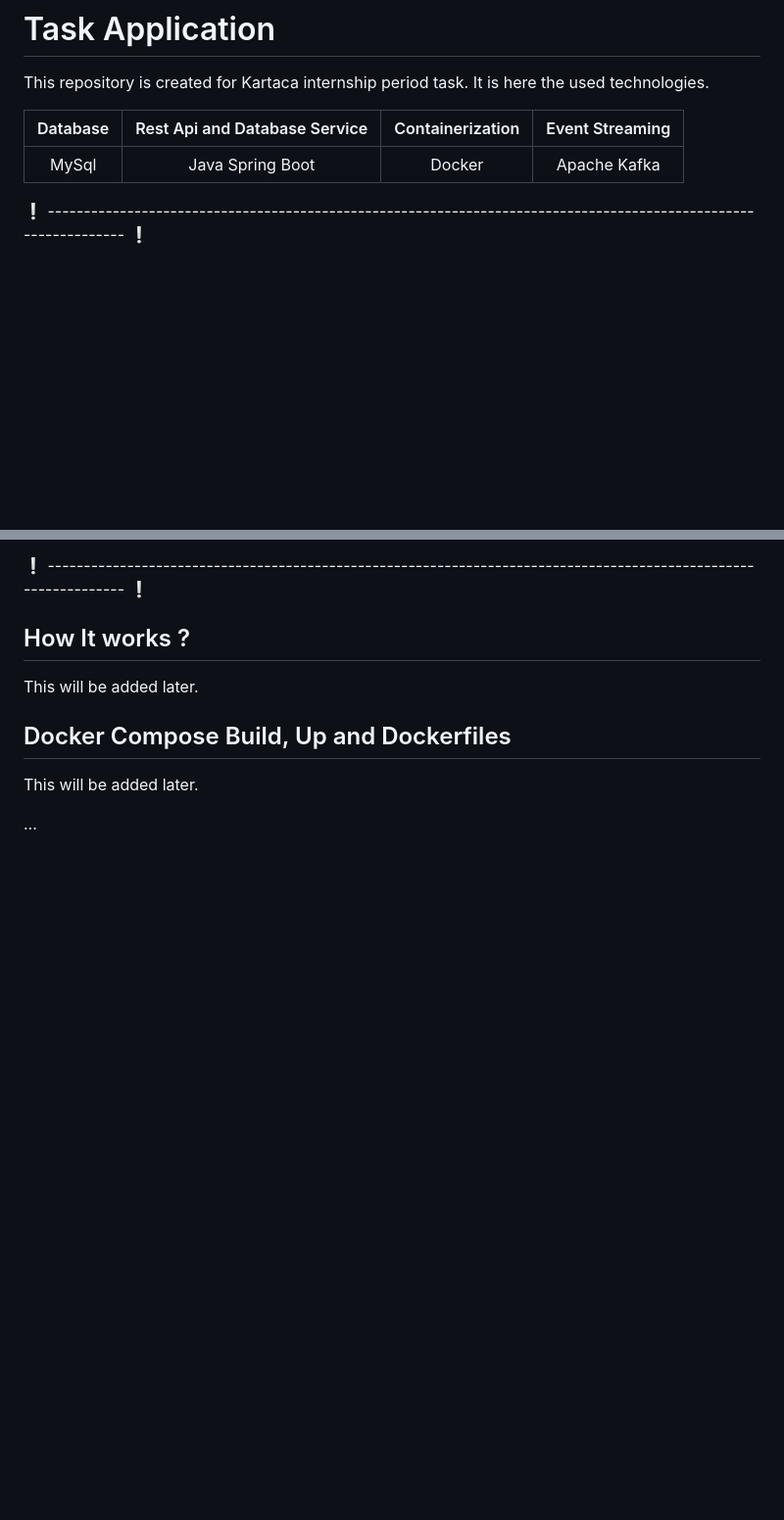
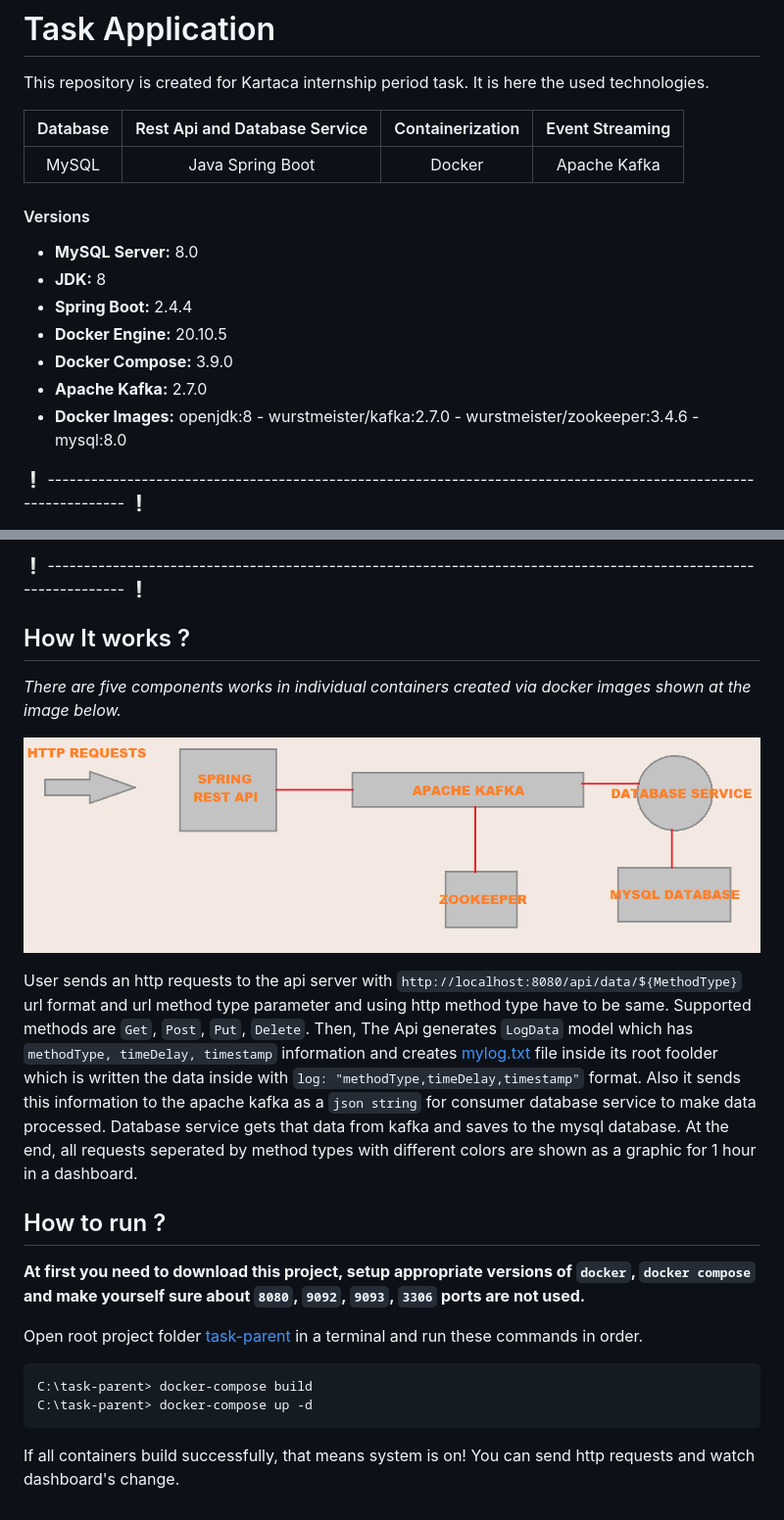
Before and after one commit to sufasah/MQweb, a Markdown page: README.md, 2 parts joined by grey strips. Shown: that part at 98% size. Rendered like a GitHub page; pictures changed too: img/system-schema.png (added); blank space fills up the shorter version.

````diff
--- a/README.md
+++ b/README.md
@@ -3,8 +3,17 @@ This repository is created for Kartaca internship period task. It is here the us
 
 | Database  | Rest Api and Database Service | Containerization | Event Streaming |
 |:-:|:-:|:-:|:-:|
-|MySql|Java Spring Boot|Docker|Apache Kafka|
+|MySQL|Java Spring Boot|Docker|Apache Kafka|
 
+#### Versions
+
+* **MySQL Server:** 8.0
+* **JDK:** 8
+* **Spring Boot:** 2.4.4
+* **Docker Engine:** 20.10.5
+* **Docker Compose:** 3.9.0
+* **Apache Kafka:** 2.7.0
+* **Docker Images:** openjdk:8 - wurstmeister/kafka:2.7.0 - wurstmeister/zookeeper:3.4.6 - mysql:8.0
 
 :grey_exclamation: ---------------------------------------------------------------------------------------------------------------- :grey_exclamation:
 
@@ -15,8 +24,22 @@ Lj07cEQCY0xXYON6GgximjokjiX3ulJD3X-Qc5ez6zcTSYuVtNl0*
 :grey_exclamation: ---------------------------------------------------------------------------------------------------------------- :grey_exclamation:
 
 ## How It works ?
-This will be added later.
-## Docker Compose Build, Up and Dockerfiles
-This will be added later.
+*There are five components works in individual containers created via docker images shown at the image below.*
 
-...
+![System Schema](img/system-schema.png)
+
+User sends an http requests to the api server with `http://localhost:8080/api/data/${MethodType}` url format and url method type parameter and using http method type have to be same. Supported methods are `Get`, `Post`, `Put`, `Delete`. Then, The Api generates `LogData` model which has `methodType, timeDelay, timestamp` information and creates [mylog.txt](task-rest-api/mylog.txt) file inside its root foolder which is written the data inside with `log: "methodType,timeDelay,timestamp"` format. Also it sends this information to the apache kafka as a `json string` for consumer database service to make data processed. Database service gets that data from kafka and saves to the mysql database. At the end, all requests seperated by method types with different colors are shown as a graphic for 1 hour in a dashboard.
+
+
+## How to run ?
+
+**At first you need to download this project, setup appropriate versions of `docker`, `docker compose` and make yourself sure about `8080`, `9092`, `9093`, `3306` ports are not used.**
+
+Open root project folder [task-parent](.) in a terminal and run these commands in order.
+
+```shell
+C:\task-parent> docker-compose build
+C:\task-parent> docker-compose up -d
+```
+
+If all containers build successfully, that means system is on! You can send http requests and watch dashboard's change.
````
